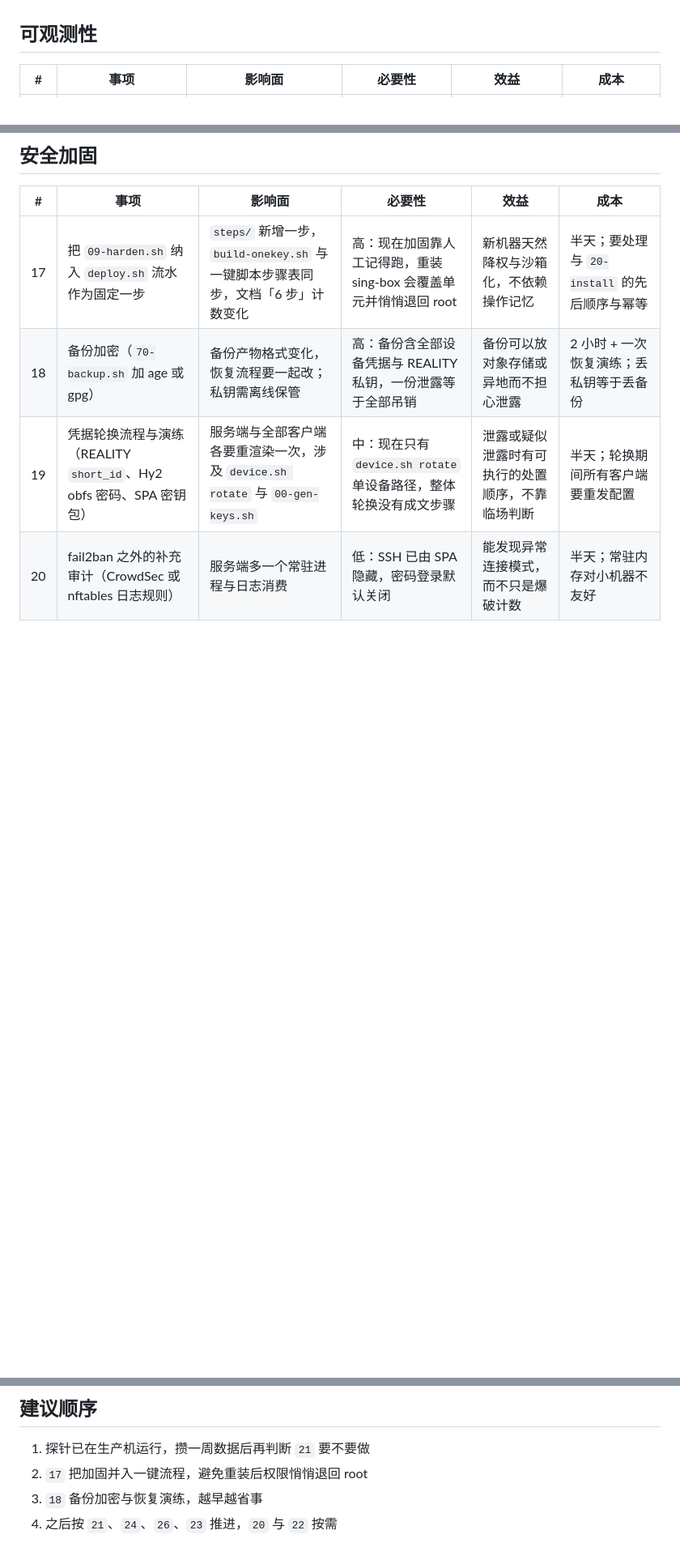
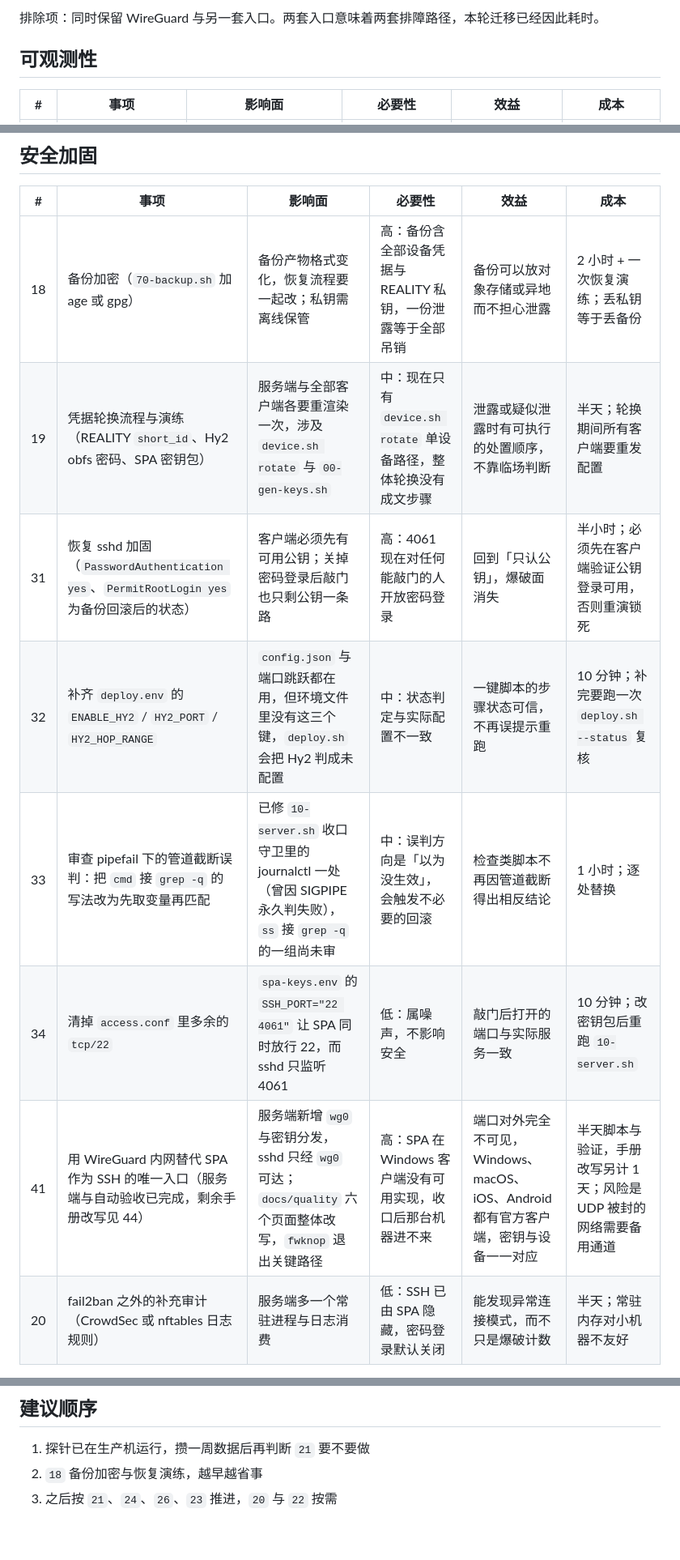
Before and after one commit to wiskewu/cyprinus-surge, a Markdown page: TODO.md, 3 parts joined by grey strips. Shown at 81% size. GitHub-like rendering; blank space fills up the shorter version.

```diff
--- a/TODO.md
+++ b/TODO.md
@@ -44,3 +57,4 @@ iptables -S INPUT | head -3          # 再确认一次
+排除项：同时保留 WireGuard 与另一套入口。两套入口意味着两套排障路径，本轮迁移已经因此耗时。
 
 ## 可观测性
 
@@ -54,9 +68,13 @@ iptables -S INPUT | head -3          # 再确认一次
 
 | # | 事项 | 影响面 | 必要性 | 效益 | 成本 |
 | --- | --- | --- | --- | --- | --- |
-| 17 | 把 `09-harden.sh` 纳入 `deploy.sh` 流水作为固定一步 | `steps/` 新增一步，`build-onekey.sh` 与一键脚本步骤表同步，文档「6 步」计数变化 | 高：现在加固靠人工记得跑，重装 sing-box 会覆盖单元并悄悄退回 root | 新机器天然降权与沙箱化，不依赖操作记忆 | 半天；要处理与 `20-install` 的先后顺序与幂等 |
 | 18 | 备份加密（`70-backup.sh` 加 age 或 gpg） | 备份产物格式变化，恢复流程要一起改；私钥需离线保管 | 高：备份含全部设备凭据与 REALITY 私钥，一份泄露等于全部吊销 | 备份可以放对象存储或异地而不担心泄露 | 2 小时 + 一次恢复演练；丢私钥等于丢备份 |
 | 19 | 凭据轮换流程与演练（REALITY `short_id`、Hy2 obfs 密码、SPA 密钥包） | 服务端与全部客户端各要重渲染一次，涉及 `device.sh rotate` 与 `00-gen-keys.sh` | 中：现在只有 `device.sh rotate` 单设备路径，整体轮换没有成文步骤 | 泄露或疑似泄露时有可执行的处置顺序，不靠临场判断 | 半天；轮换期间所有客户端要重发配置 |
+| 31 | 恢复 sshd 加固（`PasswordAuthentication yes`、`PermitRootLogin yes` 为备份回滚后的状态） | 客户端必须先有可用公钥；关掉密码登录后敲门也只剩公钥一条路 | 高：4061 现在对任何能敲门的人开放密码登录 | 回到「只认公钥」，爆破面消失 | 半小时；必须先在客户端验证公钥登录可用，否则重演锁死 |
+| 32 | 补齐 `deploy.env` 的 `ENABLE_HY2` / `HY2_PORT` / `HY2_HOP_RANGE` | `config.json` 与端口跳跃都在用，但环境文件里没有这三个键，`deploy.sh` 会把 Hy2 判成未配置 | 中：状态判定与实际配置不一致 | 一键脚本的步骤状态可信，不再误提示重跑 | 10 分钟；补完要跑一次 `deploy.sh --status` 复核 |
+| 33 | 审查 pipefail 下的管道截断误判：把 `cmd` 接 `grep -q` 的写法改为先取变量再匹配 | 已修 `10-server.sh` 收口守卫里的 journalctl 一处（曾因 SIGPIPE 永久判失败），`ss` 接 `grep -q` 的一组尚未审 | 中：误判方向是「以为没生效」，会触发不必要的回滚 | 检查类脚本不再因管道截断得出相反结论 | 1 小时；逐处替换 |
+| 34 | 清掉 `access.conf` 里多余的 `tcp/22` | `spa-keys.env` 的 `SSH_PORT="22 4061"` 让 SPA 同时放行 22，而 sshd 只监听 4061 | 低：属噪声，不影响安全 | 敲门后打开的端口与实际服务一致 | 10 分钟；改密钥包后重跑 `10-server.sh` |
+| 41 | 用 WireGuard 内网替代 SPA 作为 SSH 的唯一入口（服务端与自动验收已完成，剩余手册改写见 44） | 服务端新增 `wg0` 与密钥分发，sshd 只经 `wg0` 可达；`docs/quality` 六个页面整体改写，`fwknop` 退出关键路径 | 高：SPA 在 Windows 客户端没有可用实现，收口后那台机器进不来 | 端口对外完全不可见，Windows、macOS、iOS、Android 都有官方客户端，密钥与设备一一对应 | 半天脚本与验证，手册改写另计 1 天；风险是 UDP 被封的网络需要备用通道 |
 | 20 | fail2ban 之外的补充审计（CrowdSec 或 nftables 日志规则） | 服务端多一个常驻进程与日志消费 | 低：SSH 已由 SPA 隐藏，密码登录默认关闭 | 能发现异常连接模式，而不只是爆破计数 | 半天；常驻内存对小机器不友好 |
 
 ## 可用性与容量
@@ -97,6 +118,5 @@ iptables -S INPUT | head -3          # 再确认一次
 ## 建议顺序
 
 1. 探针已在生产机运行，攒一周数据后再判断 `21` 要不要做
-2. `17` 把加固并入一键流程，避免重装后权限悄悄退回 root
-3. `18` 备份加密与恢复演练，越早越省事
-4. 之后按 `21`、`24`、`26`、`23` 推进，`20` 与 `22` 按需
+2. `18` 备份加密与恢复演练，越早越省事
+3. 之后按 `21`、`24`、`26`、`23` 推进，`20` 与 `22` 按需
```
Also changed, not shown: other parts of TODO.md (+44 -28 lines).
